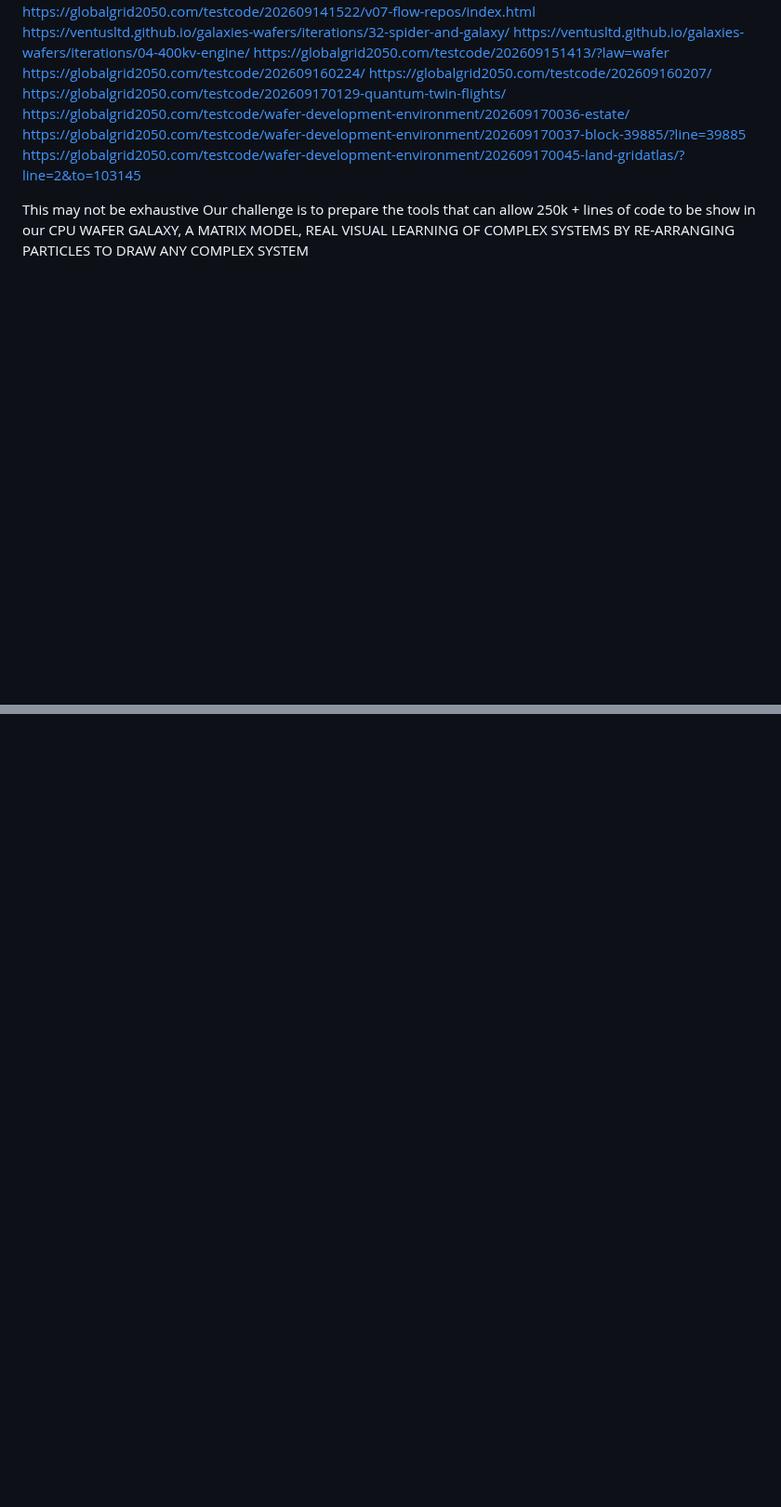
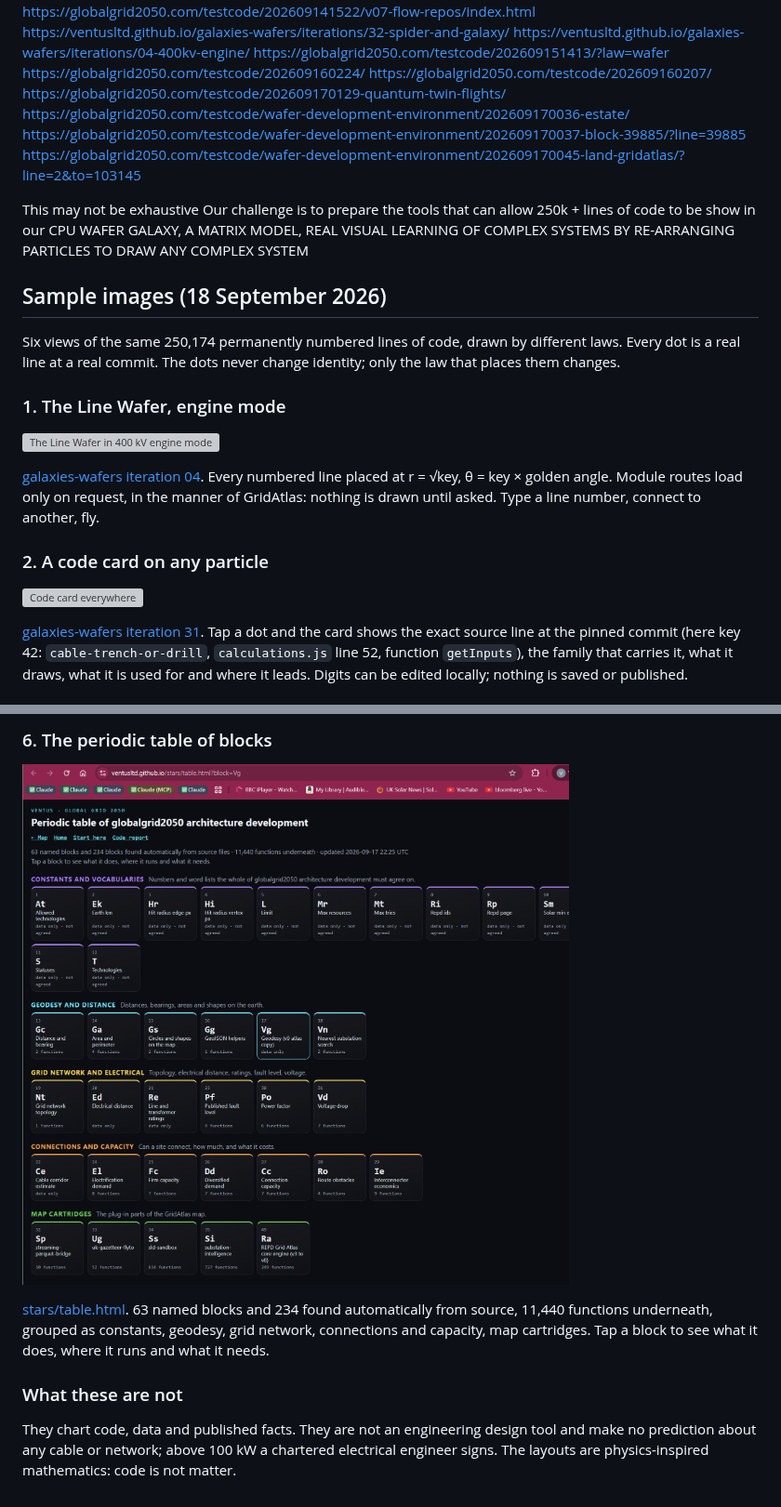
Before and after one commit to Ventusltd/particle-physics-drawing-engine, a Markdown page: README.md, 2 parts joined by grey strips. Shown at 93% size. Drawn GitHub-style; pictures changed too: sample-images/03-periodic-table-of-blocks.png (added); blank space fills up the shorter version; grey boxes are pictures that could not be loaded.

Commit message:
Sample images: six views of the numbered lines, embedded in the README
Co-Authored-By: Claude Fable 5.1 <noreply@anthropic.com>
Claude-Session: https://claude.ai/code/session_01VKMQ1GJ12QvM5Q6D9JypMM

```diff
--- a/README.md
+++ b/README.md
@@ -18,3 +18,18 @@ https://globalgrid2050.com/testcode/wafer-development-environment/202609170045-l
 
 This may not be exhaustive
 Our challenge is to prepare the tools that can allow 250k + lines of code to be show in our CPU WAFER GALAXY, A MATRIX MODEL, REAL VISUAL LEARNING OF COMPLEX SYSTEMS BY RE-ARRANGING PARTICLES TO DRAW ANY COMPLEX SYSTEM
+
+## Sample images (18 September 2026)
+
+Six views of the same 250,174 permanently numbered lines of code, drawn by different laws. Every dot is a real line at a real commit. The dots never change identity; only the law that places them changes.
+
+### 1. The Line Wafer, engine mode
+![The Line Wafer in 400 kV engine mode](sample-images/06-line-wafer-400kv-engine.png)
+
+[galaxies-wafers iteration 04](https://ventusltd.github.io/galaxies-wafers/iterations/04-400kv-engine/). Every numbered line placed at r = √key, θ = key × golden angle. Module routes load only on request, in the manner of GridAtlas: nothing is drawn until asked. Type a line number, connect to another, fly.
+
+### 2. A code card on any particle
+![Code card everywhere](sample-images/05-code-card-everywhere.png)
+
+[galaxies-wafers iteration 31](https://ventusltd.github.io/galaxies-wafers/iterations/31-code-card-everywhere/). Tap a dot and the card shows the exact source line at the pinned commit (here key 42: `cable-trench-or-drill`, `calculations.js` line 52, function `getInputs`), the family that carries it, what it draws, what it is used for and where it leads. Digits can be edited locally; nothing is saved or published.
+
@@ -20,0 +51,7 @@ Our challenge is to prepare the tools that can allow 250k + lines of code to be
+### 6. The periodic table of blocks
+![Periodic table of blocks](sample-images/03-periodic-table-of-blocks.png)
+
+[stars/table.html](https://ventusltd.github.io/stars/table.html?block=Vg). 63 named blocks and 234 found automatically from source, 11,440 functions underneath, grouped as constants, geodesy, grid network, connections and capacity, map cartridges. Tap a block to see what it does, where it runs and what it needs.
+
+### What these are not
+They chart code, data and published facts. They are not an engineering design tool and make no prediction about any cable or network; above 100 kW a chartered electrical engineer signs. The layouts are physics-inspired mathematics: code is not matter.
```
Also changed, not shown: other parts of README.md (+15 -0 lines), sample-images/02-ring-journey.png (added), sample-images/04-chord-dependencies.png (added), 3 other files.
